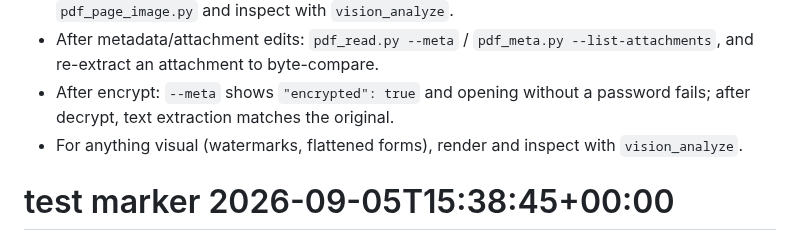
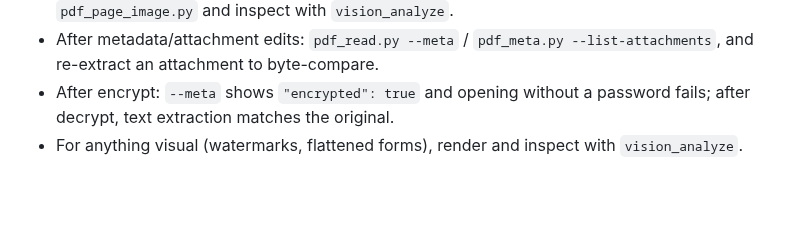
Before and after one commit to mimocomputer/hermes-skills, a Markdown page: productivity/pdf/SKILL.md, the part around the change. GitHub-like rendering; blank space fills up the shorter version.

Commit message:
Auto-commit: skills changed (      1 M ) 2026-09-05T15:39:25+00:00

```diff
--- a/productivity/pdf/SKILL.md
+++ b/productivity/pdf/SKILL.md
@@ -120,4 +120,3 @@ python scripts/pdf_meta.py doc.pdf --list-attachments | --extract-attachments di
 - After metadata/attachment edits: `pdf_read.py --meta` / `pdf_meta.py --list-attachments`, and re-extract an attachment to byte-compare.
 - After encrypt: `--meta` shows `"encrypted": true` and opening without a password fails; after decrypt, text extraction matches the original.
 - For anything visual (watermarks, flattened forms), render and inspect with `vision_analyze`.
-# test marker 2026-09-05T15:38:45+00:00
```
